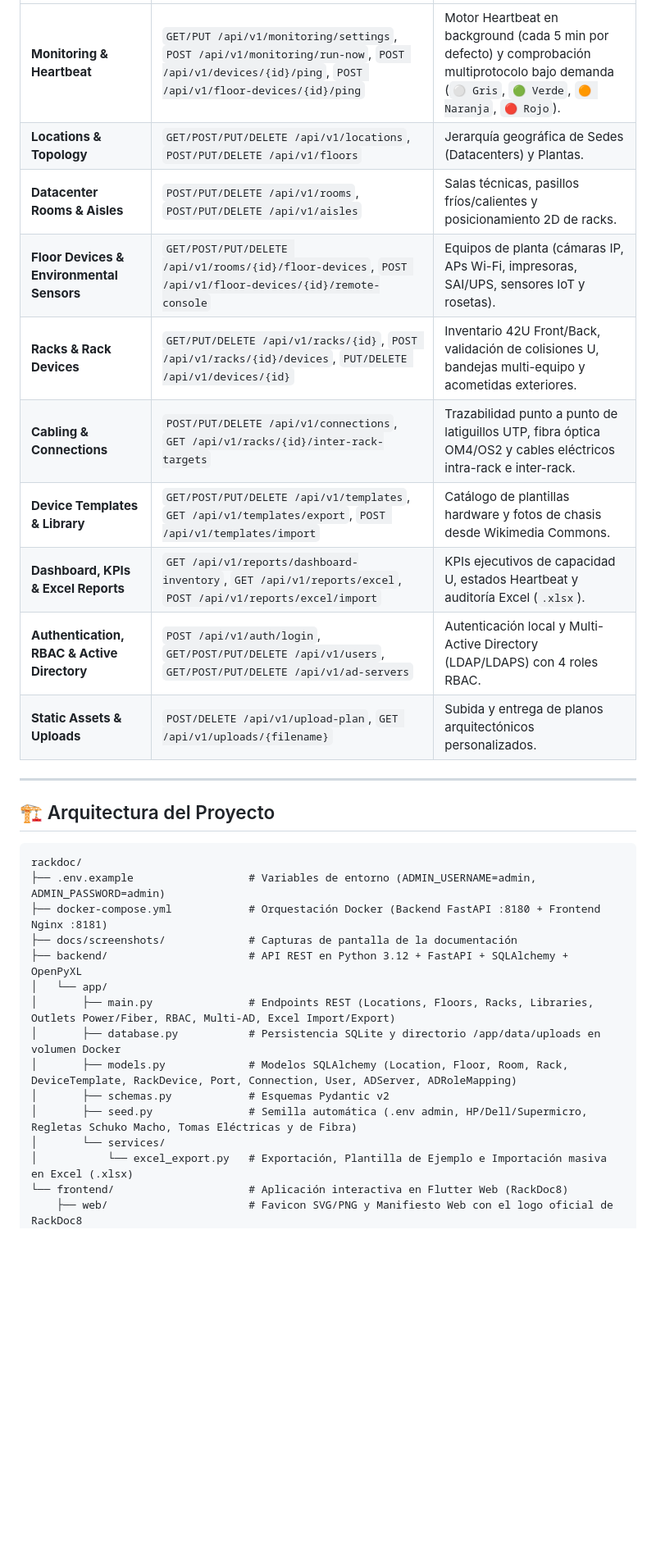
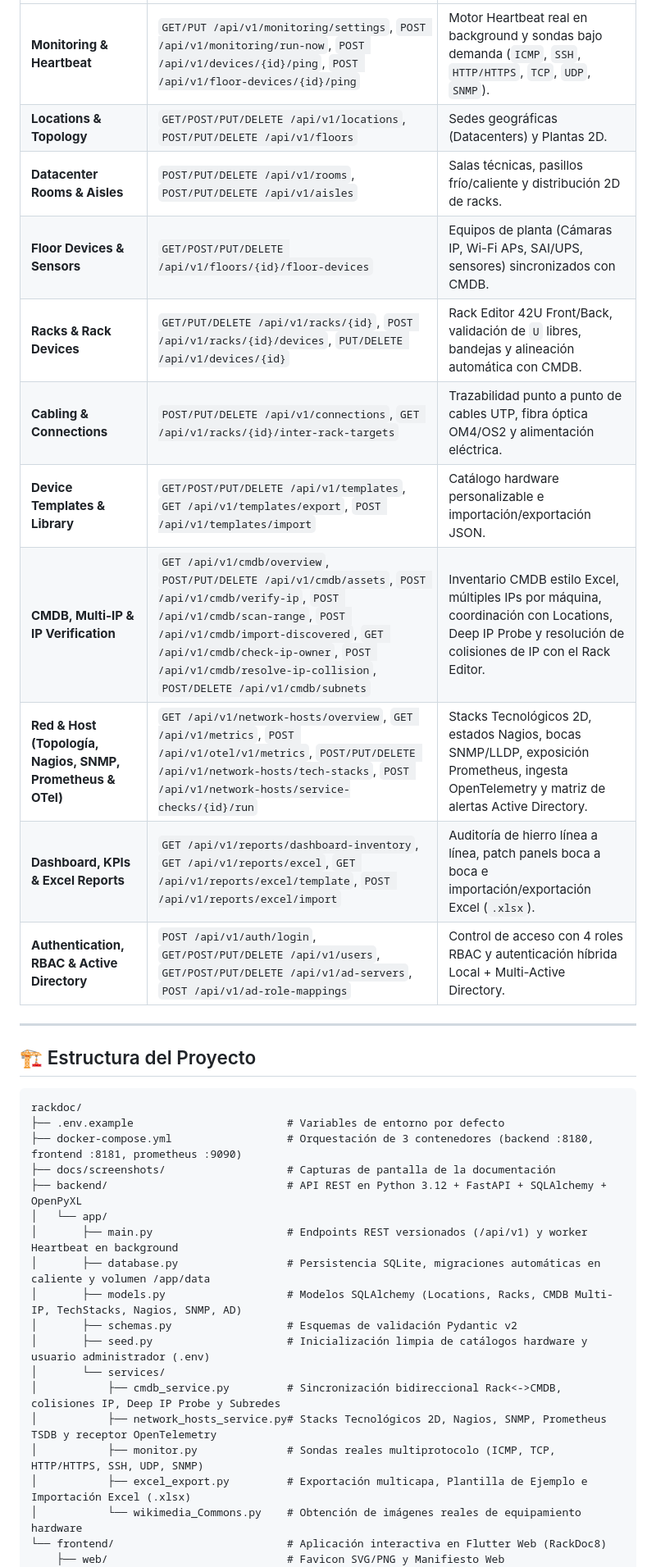
Before and after one commit to mario-ezquerro/rackdoc, a Markdown page: README.md, the part around one of its changes. Shown at 82% size. GitHub-like rendering; blank space fills up the shorter version.

Commit message:
docs(readme): update README with all 7 modules, CMDB Excel table, IP collision resolution, Locations, and Prometheus/OTel

````diff
--- a/README.md
+++ b/README.md
@@ -126,33 +156,38 @@ El backend cumple íntegramente con la especificación oficial **[OpenAPI 3.1.0
 | :--- | :--- | :--- |
-| **Monitoring & Heartbeat** | `GET/PUT /api/v1/monitoring/settings`, `POST /api/v1/monitoring/run-now`, `POST /api/v1/devices/{id}/ping`, `POST /api/v1/floor-devices/{id}/ping` | Motor Heartbeat en background (cada 5 min por defecto) y comprobación multiprotocolo bajo demanda (`⚪ Gris`, `🟢 Verde`, `🟠 Naranja`, `🔴 Rojo`). |
-| **Locations & Topology** | `GET/POST/PUT/DELETE /api/v1/locations`, `POST/PUT/DELETE /api/v1/floors` | Jerarquía geográfica de Sedes (Datacenters) y Plantas. |
-| **Datacenter Rooms & Aisles** | `POST/PUT/DELETE /api/v1/rooms`, `POST/PUT/DELETE /api/v1/aisles` | Salas técnicas, pasillos fríos/calientes y posicionamiento 2D de racks. |
-| **Floor Devices & Environmental Sensors** | `GET/POST/PUT/DELETE /api/v1/rooms/{id}/floor-devices`, `POST /api/v1/floor-devices/{id}/remote-console` | Equipos de planta (cámaras IP, APs Wi-Fi, impresoras, SAI/UPS, sensores IoT y rosetas). |
-| **Racks & Rack Devices** | `GET/PUT/DELETE /api/v1/racks/{id}`, `POST /api/v1/racks/{id}/devices`, `PUT/DELETE /api/v1/devices/{id}` | Inventario 42U Front/Back, validación de colisiones U, bandejas multi-equipo y acometidas exteriores. |
-| **Cabling & Connections** | `POST/PUT/DELETE /api/v1/connections`, `GET /api/v1/racks/{id}/inter-rack-targets` | Trazabilidad punto a punto de latiguillos UTP, fibra óptica OM4/OS2 y cables eléctricos intra-rack e inter-rack. |
-| **Device Templates & Library** | `GET/POST/PUT/DELETE /api/v1/templates`, `GET /api/v1/templates/export`, `POST /api/v1/templates/import` | Catálogo de plantillas hardware y fotos de chasis desde Wikimedia Commons. |
-| **Dashboard, KPIs & Excel Reports** | `GET /api/v1/reports/dashboard-inventory`, `GET /api/v1/reports/excel`, `POST /api/v1/reports/excel/import` | KPIs ejecutivos de capacidad U, estados Heartbeat y auditoría Excel (`.xlsx`). |
-| **Authentication, RBAC & Active Directory** | `POST /api/v1/auth/login`, `GET/POST/PUT/DELETE /api/v1/users`, `GET/POST/PUT/DELETE /api/v1/ad-servers` | Autenticación local y Multi-Active Directory (LDAP/LDAPS) con 4 roles RBAC. |
-| **Static Assets & Uploads** | `POST/DELETE /api/v1/upload-plan`, `GET /api/v1/uploads/{filename}` | Subida y entrega de planos arquitectónicos personalizados. |
+| **Monitoring & Heartbeat** | `GET/PUT /api/v1/monitoring/settings`, `POST /api/v1/monitoring/run-now`, `POST /api/v1/devices/{id}/ping`, `POST /api/v1/floor-devices/{id}/ping` | Motor Heartbeat real en background y sondas bajo demanda (`ICMP`, `SSH`, `HTTP/HTTPS`, `TCP`, `UDP`, `SNMP`). |
+| **Locations & Topology** | `GET/POST/PUT/DELETE /api/v1/locations`, `POST/PUT/DELETE /api/v1/floors` | Sedes geográficas (Datacenters) y Plantas 2D. |
+| **Datacenter Rooms & Aisles** | `POST/PUT/DELETE /api/v1/rooms`, `POST/PUT/DELETE /api/v1/aisles` | Salas técnicas, pasillos frío/caliente y distribución 2D de racks. |
+| **Floor Devices & Sensors** | `GET/POST/PUT/DELETE /api/v1/floors/{id}/floor-devices` | Equipos de planta (Cámaras IP, Wi-Fi APs, SAI/UPS, sensores) sincronizados con CMDB. |
+| **Racks & Rack Devices** | `GET/PUT/DELETE /api/v1/racks/{id}`, `POST /api/v1/racks/{id}/devices`, `PUT/DELETE /api/v1/devices/{id}` | Rack Editor 42U Front/Back, validación de `U` libres, bandejas y alineación automática con CMDB. |
+| **Cabling & Connections** | `POST/PUT/DELETE /api/v1/connections`, `GET /api/v1/racks/{id}/inter-rack-targets` | Trazabilidad punto a punto de cables UTP, fibra óptica OM4/OS2 y alimentación eléctrica. |
+| **Device Templates & Library** | `GET/POST/PUT/DELETE /api/v1/templates`, `GET /api/v1/templates/export`, `POST /api/v1/templates/import` | Catálogo hardware personalizable e importación/exportación JSON. |
+| **CMDB, Multi-IP & IP Verification** | `GET /api/v1/cmdb/overview`, `POST/PUT/DELETE /api/v1/cmdb/assets`, `POST /api/v1/cmdb/verify-ip`, `POST /api/v1/cmdb/scan-range`, `POST /api/v1/cmdb/import-discovered`, `GET /api/v1/cmdb/check-ip-owner`, `POST /api/v1/cmdb/resolve-ip-collision`, `POST/DELETE /api/v1/cmdb/subnets` | Inventario CMDB estilo Excel, múltiples IPs por máquina, coordinación con Locations, Deep IP Probe y resolución de colisiones de IP con el Rack Editor. |
+| **Red & Host (Topología, Nagios, SNMP, Prometheus & OTel)** | `GET /api/v1/network-hosts/overview`, `GET /api/v1/metrics`, `POST /api/v1/otel/v1/metrics`, `POST/PUT/DELETE /api/v1/network-hosts/tech-stacks`, `POST /api/v1/network-hosts/service-checks/{id}/run` | Stacks Tecnológicos 2D, estados Nagios, bocas SNMP/LLDP, exposición Prometheus, ingesta OpenTelemetry y matriz de alertas Active Directory. |
+| **Dashboard, KPIs & Excel Reports** | `GET /api/v1/reports/dashboard-inventory`, `GET /api/v1/reports/excel`, `GET /api/v1/reports/excel/template`, `POST /api/v1/reports/excel/import` | Auditoría de hierro línea a línea, patch panels boca a boca e importación/exportación Excel (`.xlsx`). |
+| **Authentication, RBAC & Active Directory** | `POST /api/v1/auth/login`, `GET/POST/PUT/DELETE /api/v1/users`, `GET/POST/PUT/DELETE /api/v1/ad-servers`, `POST /api/v1/ad-role-mappings` | Control de acceso con 4 roles RBAC y autenticación híbrida Local + Multi-Active Directory. |
 
 ---
 
-## 🏗️ Arquitectura del Proyecto
+## 🏗️ Estructura del Proyecto
 
 ```text
 rackdoc/
-├── .env.example                  # Variables de entorno (ADMIN_USERNAME=admin, ADMIN_PASSWORD=admin)
-├── docker-compose.yml            # Orquestación Docker (Backend FastAPI :8180 + Frontend Nginx :8181)
-├── docs/screenshots/             # Capturas de pantalla de la documentación
-├── backend/                      # API REST en Python 3.12 + FastAPI + SQLAlchemy + OpenPyXL
+├── .env.example                        # Variables de entorno por defecto
+├── docker-compose.yml                  # Orquestación de 3 contenedores (backend :8180, frontend :8181, prometheus :9090)
+├── docs/screenshots/                   # Capturas de pantalla de la documentación
+├── backend/                            # API REST en Python 3.12 + FastAPI + SQLAlchemy + OpenPyXL
 │   └── app/
-│       ├── main.py               # Endpoints REST (Locations, Floors, Racks, Libraries, Outlets Power/Fiber, RBAC, Multi-AD, Excel Import/Export)
-│       ├── database.py           # Persistencia SQLite y directorio /app/data/uploads en volumen Docker
-│       ├── models.py             # Modelos SQLAlchemy (Location, Floor, Room, Rack, DeviceTemplate, RackDevice, Port, Connection, User, ADServer, ADRoleMapping)
-│       ├── schemas.py            # Esquemas Pydantic v2
-│       ├── seed.py               # Semilla automática (.env admin, HP/Dell/Supermicro, Regletas Schuko Macho, Tomas Eléctricas y de Fibra)
+│       ├── main.py                     # Endpoints REST versionados (/api/v1) y worker Heartbeat en background
+│       ├── database.py                 # Persistencia SQLite, migraciones automáticas en caliente y volumen /app/data
+│       ├── models.py                   # Modelos SQLAlchemy (Locations, Racks, CMDB Multi-IP, TechStacks, Nagios, SNMP, AD)
+│       ├── schemas.py                  # Esquemas de validación Pydantic v2
+│       ├── seed.py                     # Inicialización limpia de catálogos hardware y usuario administrador (.env)
 │       └── services/
-│           └── excel_export.py   # Exportación, Plantilla de Ejemplo e Importación masiva en Excel (.xlsx)
-└── frontend/                     # Aplicación interactiva en Flutter Web (RackDoc8)
-    ├── web/                      # Favicon SVG/PNG y Manifiesto Web con el logo oficial de RackDoc8
+│           ├── cmdb_service.py         # Sincronización bidireccional Rack<->CMDB, colisiones IP, Deep IP Probe y Subredes
+│           ├── network_hosts_service.py# Stacks Tecnológicos 2D, Nagios, SNMP, Prometheus TSDB y receptor OpenTelemetry
+│           ├── monitor.py              # Sondas reales multiprotocolo (ICMP, TCP, HTTP/HTTPS, SSH, UDP, SNMP)
+│           ├── excel_export.py         # Exportación multicapa, Plantilla de Ejemplo e Importación Excel (.xlsx)
+│           └── wikimedia_Commons.py    # Obtención de imágenes reales de equipamiento hardware
+└── frontend/                           # Aplicación interactiva en Flutter Web (RackDoc8)
+    ├── web/                            # Favicon SVG/PNG y Manifiesto Web
     └── lib/
````
Also changed, not shown: other parts of README.md (+110 -78 lines).
